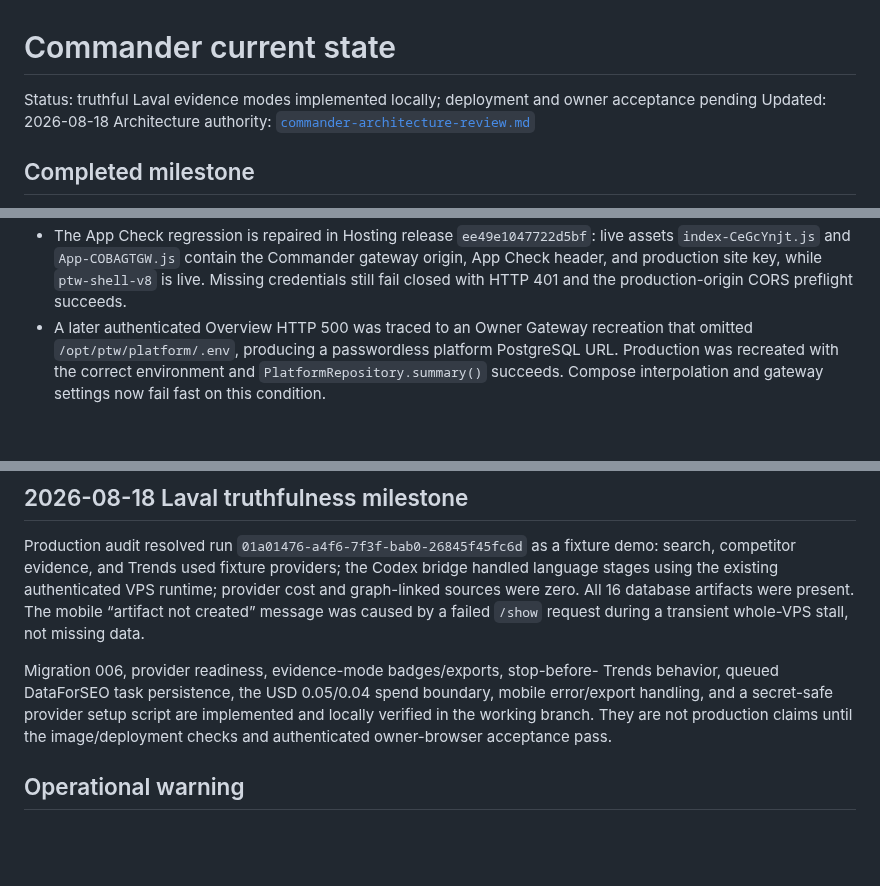
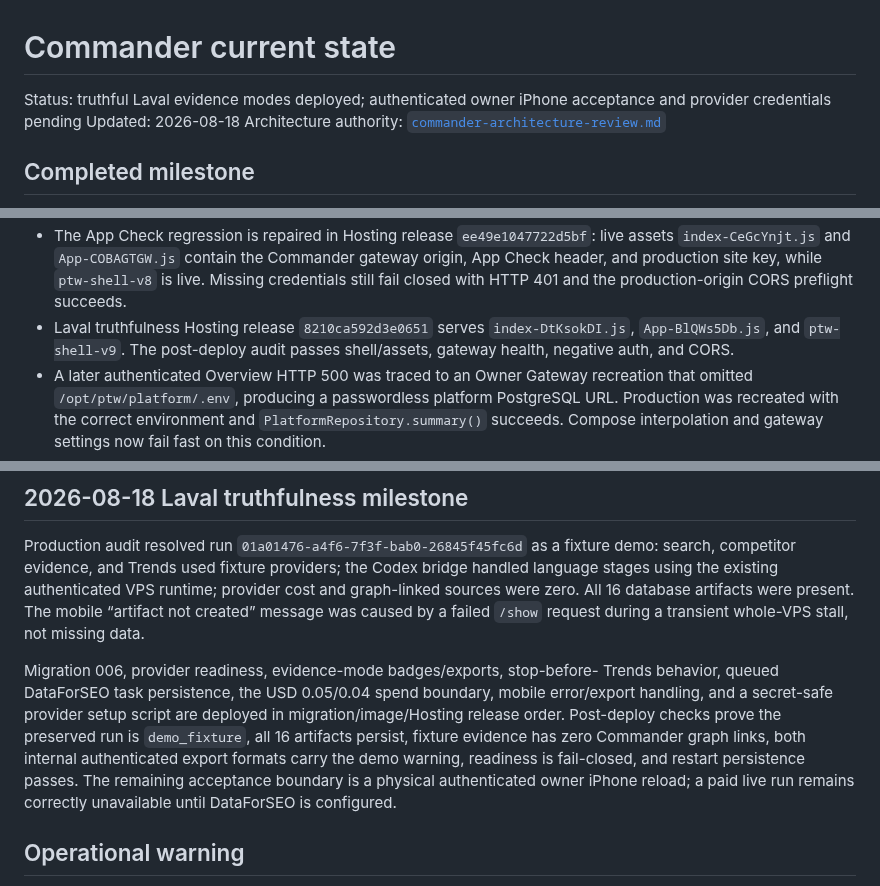
Before and after one commit to AndroidJedi/ptw, a Markdown page: docs/architecture/commander-current-state.md, 3 parts joined by grey strips. Drawn GitHub-style; blank space fills up the shorter version.

Commit message:
Record Laval truthfulness deployment

```diff
--- a/docs/architecture/commander-current-state.md
+++ b/docs/architecture/commander-current-state.md
@@ -1,6 +1,6 @@
 # Commander current state
 
-Status: truthful Laval evidence modes implemented locally; deployment and owner acceptance pending
+Status: truthful Laval evidence modes deployed; authenticated owner iPhone acceptance and provider credentials pending
 Updated: 2026-08-18
 Architecture authority: [`commander-architecture-review.md`](commander-architecture-review.md)
 
@@ -132,6 +132,9 @@ verified Google Firebase user.
   contain the Commander gateway origin, App Check header, and production site
   key, while `ptw-shell-v8` is live. Missing credentials still fail closed with
   HTTP 401 and the production-origin CORS preflight succeeds.
+- Laval truthfulness Hosting release `8210ca592d3e0651` serves
+  `index-DtKsokDI.js`, `App-BlQWs5Db.js`, and `ptw-shell-v9`. The post-deploy
+  audit passes shell/assets, gateway health, negative auth, and CORS.
 - A later authenticated Overview HTTP 500 was traced to an Owner Gateway
   recreation that omitted `/opt/ptw/platform/.env`, producing a passwordless
   platform PostgreSQL URL. Production was recreated with the correct environment
@@ -201,8 +204,12 @@ a failed `/show` request during a transient whole-VPS stall, not missing data.
 Migration 006, provider readiness, evidence-mode badges/exports, stop-before-
 Trends behavior, queued DataForSEO task persistence, the USD 0.05/0.04 spend
 boundary, mobile error/export handling, and a secret-safe provider setup script
-are implemented and locally verified in the working branch. They are not production claims until
-the image/deployment checks and authenticated owner-browser acceptance pass.
+are deployed in migration/image/Hosting release order. Post-deploy checks prove
+the preserved run is `demo_fixture`, all 16 artifacts persist, fixture evidence
+has zero Commander graph links, both internal authenticated export formats carry
+the demo warning, readiness is fail-closed, and restart persistence passes. The
+remaining acceptance boundary is a physical authenticated owner iPhone reload;
+a paid live run remains correctly unavailable until DataForSEO is configured.
 
 ## Operational warning
 
```
